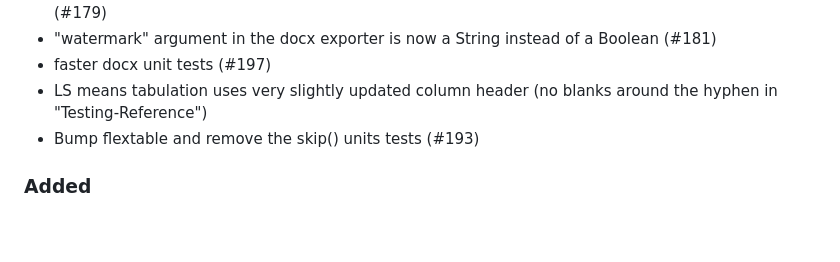
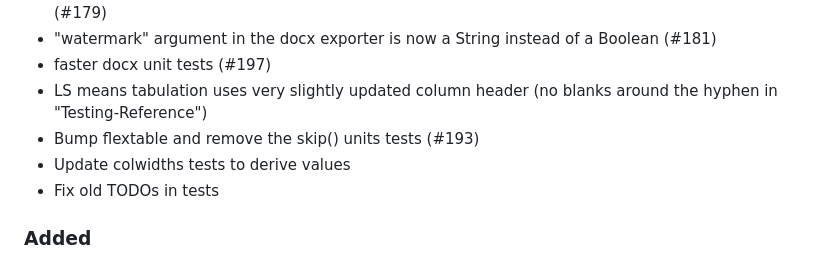
Before and after one commit to johnsonandjohnson/junco, a Markdown page: CHANGELOG.md, the part around the change. Rendered like a GitHub page; blank space fills up the shorter version.

Commit message:
fix: remove old TODOS

```diff
--- a/CHANGELOG.md
+++ b/CHANGELOG.md
@@ -30,6 +30,8 @@ and this project adheres to [Semantic Versioning](https://semver.org/spec/v2.0.0
 - faster docx unit tests (#197)
 - LS means tabulation uses very slightly updated column header (no blanks around the hyphen in "Testing-Reference")
 - Bump flextable and remove the skip() units tests (#193)
+- Update colwidths tests to derive values
+- Fix old TODOs in tests
 
 ### Added
 
```
